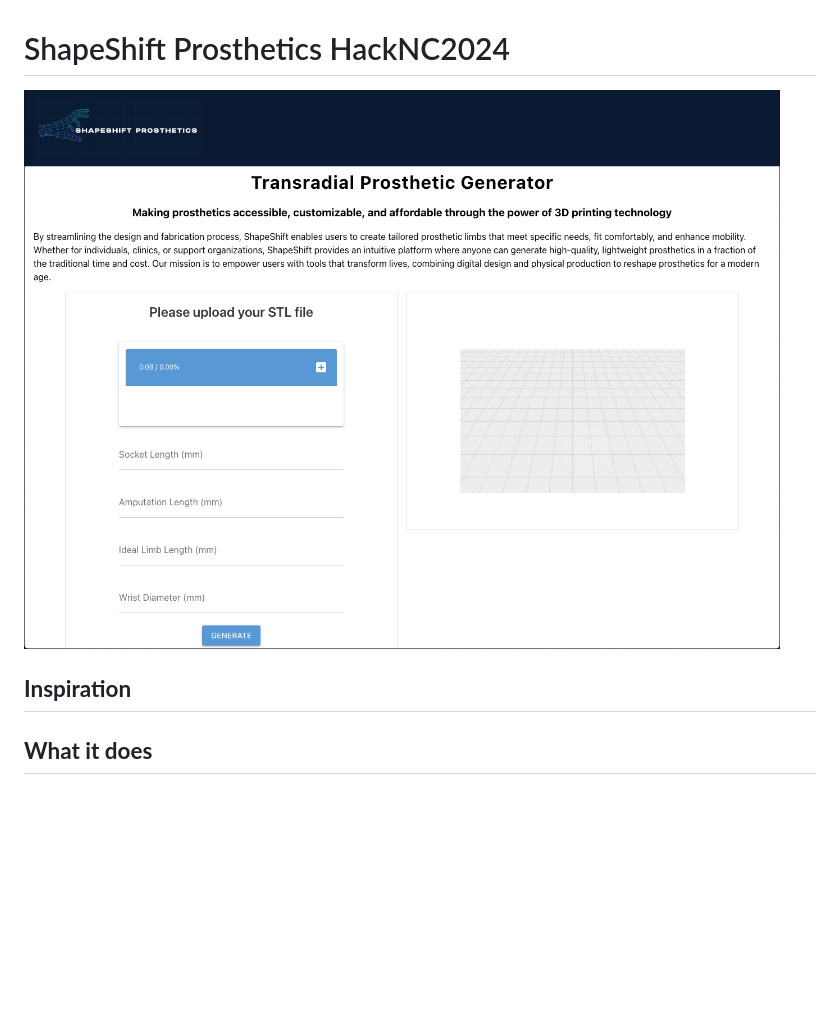
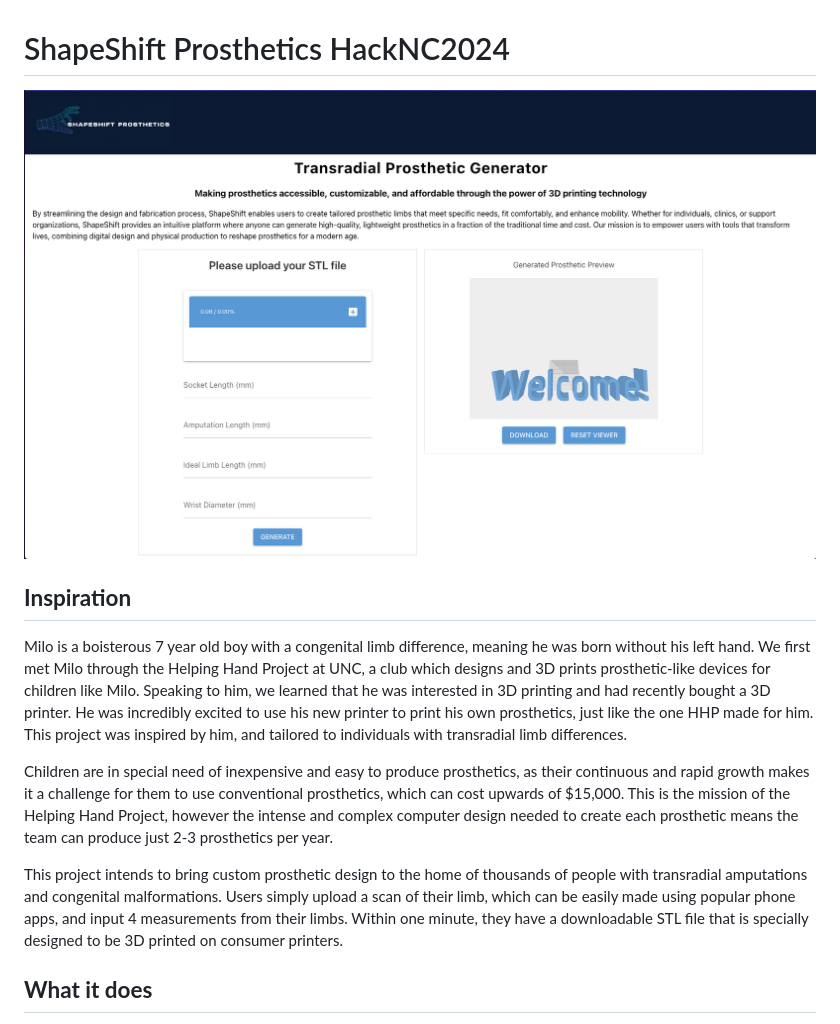
Before and after one commit to francinew6/hacknc2024, a Markdown page: README.md, the part around the change. Drawn GitHub-style; pictures changed too: Homepage.png (deleted), startScreen.png (added); blank space fills up the shorter version.

Commit message:
Update README with new cover image and inspiration

```diff
--- a/README.md
+++ b/README.md
@@ -1,8 +1,13 @@
 # ShapeShift Prosthetics HackNC2024
 
-![Cover Page](Homepage.png)
+![Cover Page](startScreen.png)
 
 ## **Inspiration**
+Milo is a boisterous 7 year old boy with a congenital limb difference, meaning he was born without his left hand.  We first met Milo through the Helping Hand Project at UNC, a club which designs and 3D prints prosthetic-like devices for children like Milo.  Speaking to him, we learned that he was interested in 3D printing and had recently bought a 3D printer.  He was incredibly excited to use his new printer to print his own prosthetics, just like the one HHP made for him. This project was inspired by him, and tailored to individuals with transradial limb differences.
+
+Children are in special need of inexpensive and easy to produce prosthetics, as their continuous and rapid growth makes it a challenge for them to use conventional prosthetics, which can cost upwards of $15,000.  This is the mission of the Helping Hand Project, however the intense and complex computer design needed to create each prosthetic means the team can produce just 2-3 prosthetics per year.
+
+This project intends to bring custom prosthetic design to the home of thousands of people with transradial amputations and congenital malformations.  Users simply upload a scan of their limb, which can be easily made using popular phone apps, and input 4 measurements from their limbs. Within one minute, they have a downloadable STL file that is specially designed to be 3D printed on consumer printers.
 
 ## **What it does**
 Users seeking an arm prosthesis can easily upload a scan of their arm and provide key measurements of their current and desired limb dimensions. Based on these inputs, the platform will design and generate a customized arm and hand prosthetic file, ready for the user to 3D print.
```
Also changed, not shown: 1 other file.
